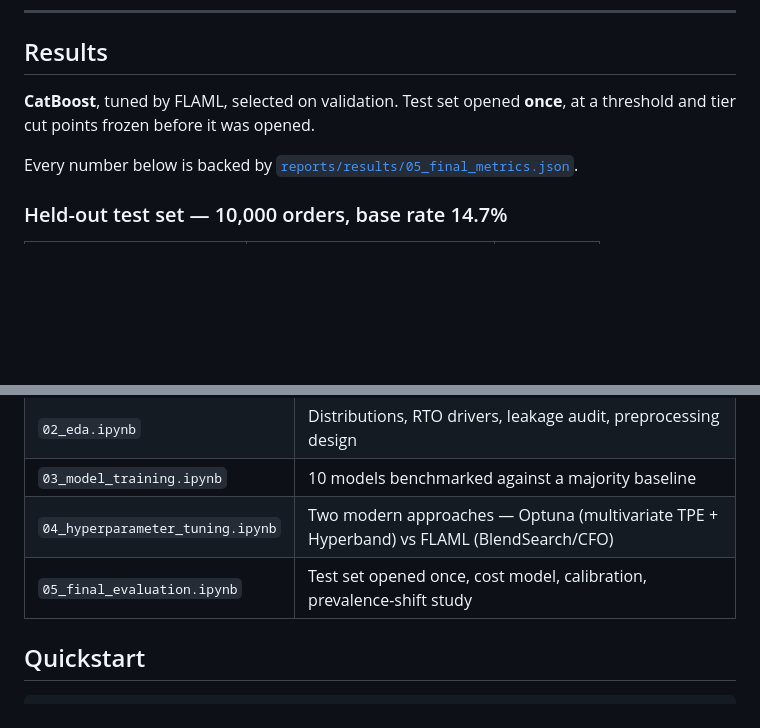
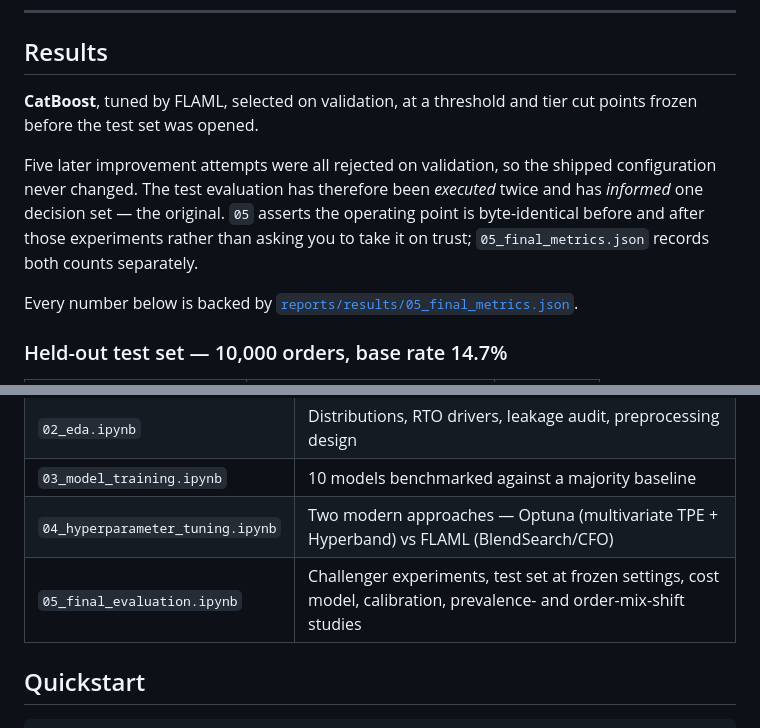
Before and after one commit to lucky07-07/rto-return-risk-scorer, a Markdown page: README.md, 2 parts joined by grey strips. Rendered like a GitHub page; blank space fills up the shorter version.

```diff
--- a/README.md
+++ b/README.md
@@ -97,8 +97,14 @@ model could achieve is computable — and is published up front:
 
 ## Results
 
-**CatBoost**, tuned by FLAML, selected on validation. Test set opened **once**, at a
-threshold and tier cut points frozen before it was opened.
+**CatBoost**, tuned by FLAML, selected on validation, at a threshold and tier cut points
+frozen before the test set was opened.
+
+Five later improvement attempts were all rejected on validation, so the shipped
+configuration never changed. The test evaluation has therefore been *executed* twice and
+has *informed* one decision set — the original. `05` asserts the operating point is
+byte-identical before and after those experiments rather than asking you to take it on
+trust; `05_final_metrics.json` records both counts separately.
 
 Every number below is backed by [`reports/results/05_final_metrics.json`](reports/results/).
 
@@ -240,7 +246,7 @@ Full list, quantified by segment: section 13 of `05` and
 | `02_eda.ipynb` | Distributions, RTO drivers, leakage audit, preprocessing design |
 | `03_model_training.ipynb` | 10 models benchmarked against a majority baseline |
 | `04_hyperparameter_tuning.ipynb` | Two modern approaches — Optuna (multivariate TPE + Hyperband) vs FLAML (BlendSearch/CFO) |
-| `05_final_evaluation.ipynb` | Test set opened once, cost model, calibration, prevalence-shift study |
+| `05_final_evaluation.ipynb` | Challenger experiments, test set at frozen settings, cost model, calibration, prevalence- and order-mix-shift studies |
 
 ## Quickstart
 
```
Also changed, not shown: ARCHITECTURE.md (+3 -0 lines), WHAT_BROKE.md (+15 -3 lines), reports/figures/05_shap_summary.png, 2 other files.
